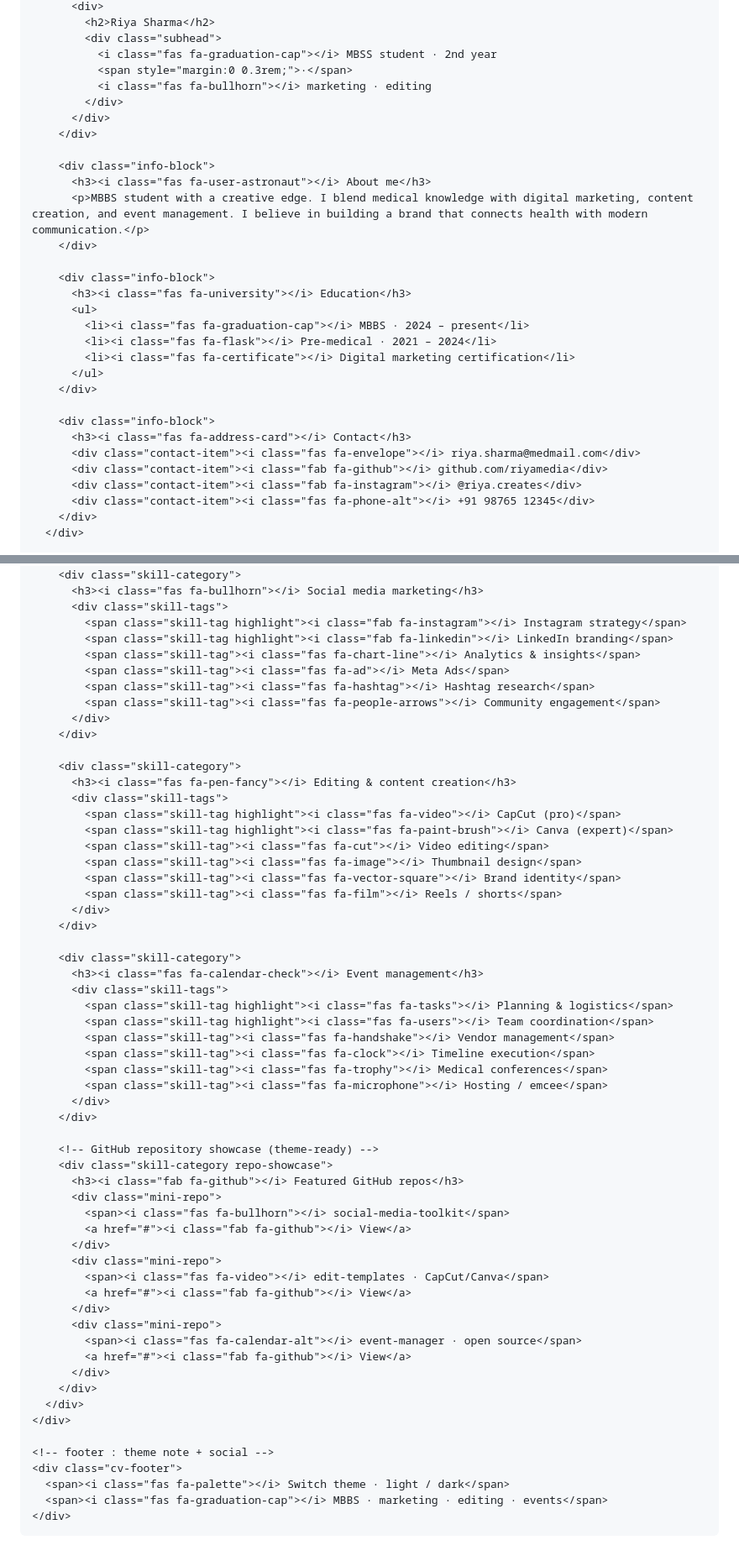
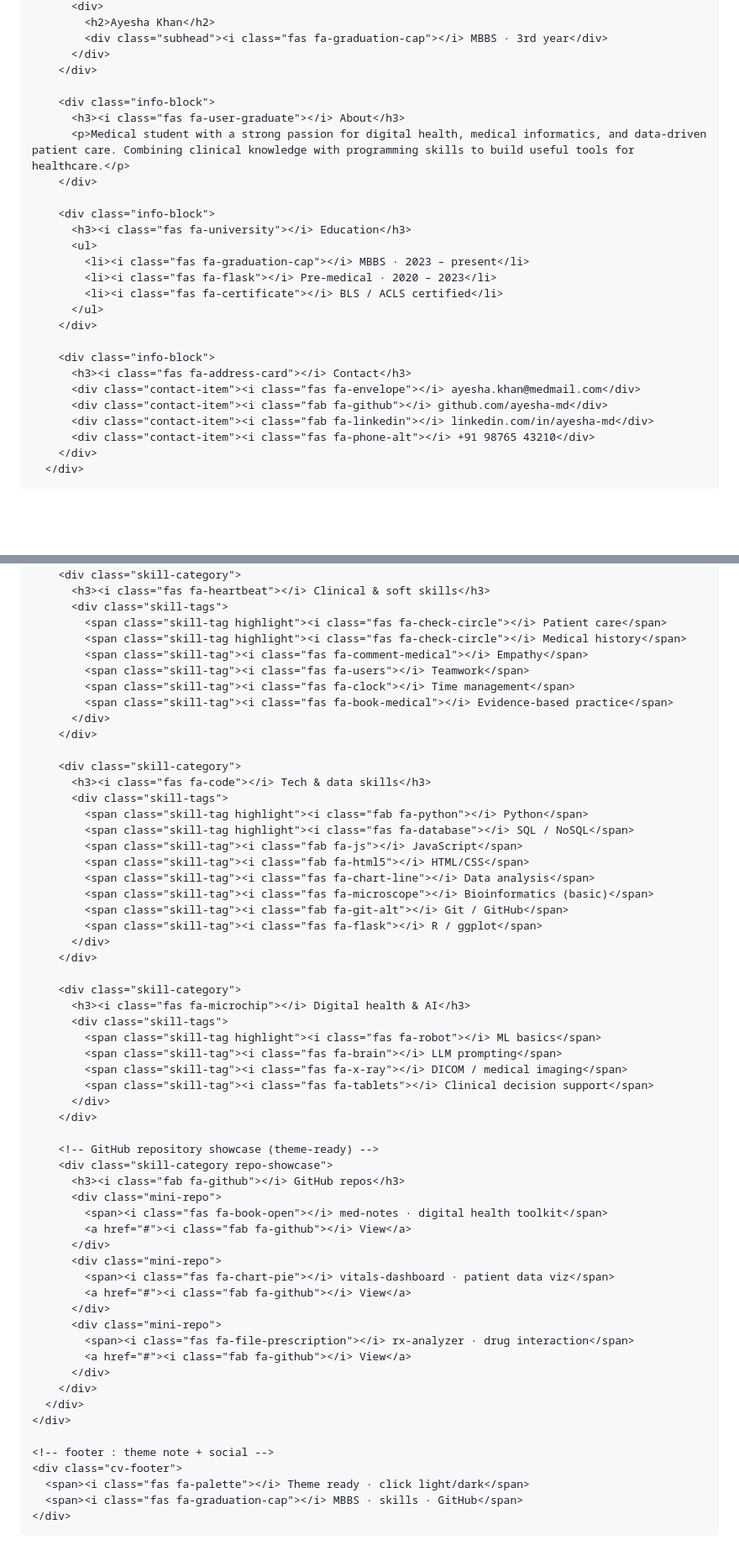
Before and after one commit to Prasadev-in/Prasadev-in.github.io, a Markdown page: README.md, 2 parts joined by grey strips. Shown at 84% size. Drawn GitHub-style; blank space fills up the shorter version.

```diff
--- a/README.md
+++ b/README.md
@@ -468,33 +463,29 @@
           <div>
-            <h2>Riya Sharma</h2>
-            <div class="subhead">
-              <i class="fas fa-graduation-cap"></i> MBSS student · 2nd year
-              <span style="margin:0 0.3rem;">·</span>
-              <i class="fas fa-bullhorn"></i> marketing · editing
-            </div>
+            <h2>Ayesha Khan</h2>
+            <div class="subhead"><i class="fas fa-graduation-cap"></i> MBBS · 3rd year</div>
           </div>
         </div>
 
         <div class="info-block">
-          <h3><i class="fas fa-user-astronaut"></i> About me</h3>
-          <p>MBBS student with a creative edge. I blend medical knowledge with digital marketing, content creation, and event management. I believe in building a brand that connects health with modern communication.</p>
+          <h3><i class="fas fa-user-graduate"></i> About</h3>
+          <p>Medical student with a strong passion for digital health, medical informatics, and data-driven patient care. Combining clinical knowledge with programming skills to build useful tools for healthcare.</p>
         </div>
 
         <div class="info-block">
           <h3><i class="fas fa-university"></i> Education</h3>
           <ul>
-            <li><i class="fas fa-graduation-cap"></i> MBBS · 2024 – present</li>
-            <li><i class="fas fa-flask"></i> Pre-medical · 2021 – 2024</li>
-            <li><i class="fas fa-certificate"></i> Digital marketing certification</li>
+            <li><i class="fas fa-graduation-cap"></i> MBBS · 2023 – present</li>
+            <li><i class="fas fa-flask"></i> Pre-medical · 2020 – 2023</li>
+            <li><i class="fas fa-certificate"></i> BLS / ACLS certified</li>
           </ul>
         </div>
 
         <div class="info-block">
           <h3><i class="fas fa-address-card"></i> Contact</h3>
-          <div class="contact-item"><i class="fas fa-envelope"></i> riya.sharma@medmail.com</div>
-          <div class="contact-item"><i class="fab fa-github"></i> github.com/riyamedia</div>
-          <div class="contact-item"><i class="fab fa-instagram"></i> @riya.creates</div>
-          <div class="contact-item"><i class="fas fa-phone-alt"></i> +91 98765 12345</div>
+          <div class="contact-item"><i class="fas fa-envelope"></i> ayesha.khan@medmail.com</div>
+          <div class="contact-item"><i class="fab fa-github"></i> github.com/ayesha-md</div>
+          <div class="contact-item"><i class="fab fa-linkedin"></i> linkedin.com/in/ayesha-md</div>
+          <div class="contact-item"><i class="fas fa-phone-alt"></i> +91 98765 43210</div>
         </div>
       </div>
 
@@ -502,53 +493,53 @@
       <div class="skills-section">
         <div class="skill-category">
-          <h3><i class="fas fa-bullhorn"></i> Social media marketing</h3>
+          <h3><i class="fas fa-heartbeat"></i> Clinical & soft skills</h3>
           <div class="skill-tags">
-            <span class="skill-tag highlight"><i class="fab fa-instagram"></i> Instagram strategy</span>
-            <span class="skill-tag highlight"><i class="fab fa-linkedin"></i> LinkedIn branding</span>
-            <span class="skill-tag"><i class="fas fa-chart-line"></i> Analytics & insights</span>
-            <span class="skill-tag"><i class="fas fa-ad"></i> Meta Ads</span>
-            <span class="skill-tag"><i class="fas fa-hashtag"></i> Hashtag research</span>
-            <span class="skill-tag"><i class="fas fa-people-arrows"></i> Community engagement</span>
+            <span class="skill-tag highlight"><i class="fas fa-check-circle"></i> Patient care</span>
+            <span class="skill-tag highlight"><i class="fas fa-check-circle"></i> Medical history</span>
+            <span class="skill-tag"><i class="fas fa-comment-medical"></i> Empathy</span>
+            <span class="skill-tag"><i class="fas fa-users"></i> Teamwork</span>
+            <span class="skill-tag"><i class="fas fa-clock"></i> Time management</span>
+            <span class="skill-tag"><i class="fas fa-book-medical"></i> Evidence-based practice</span>
           </div>
         </div>
 
         <div class="skill-category">
-          <h3><i class="fas fa-pen-fancy"></i> Editing & content creation</h3>
+          <h3><i class="fas fa-code"></i> Tech & data skills</h3>
           <div class="skill-tags">
-            <span class="skill-tag highlight"><i class="fas fa-video"></i> CapCut (pro)</span>
-            <span class="skill-tag highlight"><i class="fas fa-paint-brush"></i> Canva (expert)</span>
-            <span class="skill-tag"><i class="fas fa-cut"></i> Video editing</span>
-            <span class="skill-tag"><i class="fas fa-image"></i> Thumbnail design</span>
-            <span class="skill-tag"><i class="fas fa-vector-square"></i> Brand identity</span>
-            <span class="skill-tag"><i class="fas fa-film"></i> Reels / shorts</span>
+            <span class="skill-tag highlight"><i class="fab fa-python"></i> Python</span>
+            <span class="skill-tag highlight"><i class="fas fa-database"></i> SQL / NoSQL</span>
+            <span class="skill-tag"><i class="fab fa-js"></i> JavaScript</span>
+            <span class="skill-tag"><i class="fab fa-html5"></i> HTML/CSS</span>
+            <span class="skill-tag"><i class="fas fa-chart-line"></i> Data analysis</span>
+            <span class="skill-tag"><i class="fas fa-microscope"></i> Bioinformatics (basic)</span>
+            <span class="skill-tag"><i class="fab fa-git-alt"></i> Git / GitHub</span>
+            <span class="skill-tag"><i class="fas fa-flask"></i> R / ggplot</span>
           </div>
         </div>
 
         <div class="skill-category">
-          <h3><i class="fas fa-calendar-check"></i> Event management</h3>
+          <h3><i class="fas fa-microchip"></i> Digital health & AI</h3>
           <div class="skill-tags">
-            <span class="skill-tag highlight"><i class="fas fa-tasks"></i> Planning & logistics</span>
-            <span class="skill-tag highlight"><i class="fas fa-users"></i> Team coordination</span>
-            <span class="skill-tag"><i class="fas fa-handshake"></i> Vendor management</span>
-            <span class="skill-tag"><i class="fas fa-clock"></i> Timeline execution</span>
-            <span class="skill-tag"><i class="fas fa-trophy"></i> Medical conferences</span>
-            <span class="skill-tag"><i class="fas fa-microphone"></i> Hosting / emcee</span>
+            <span class="skill-tag highlight"><i class="fas fa-robot"></i> ML basics</span>
+            <span class="skill-tag"><i class="fas fa-brain"></i> LLM prompting</span>
+            <span class="skill-tag"><i class="fas fa-x-ray"></i> DICOM / medical imaging</span>
+            <span class="skill-tag"><i class="fas fa-tablets"></i> Clinical decision support</span>
           </div>
         </div>
 
         <!-- GitHub repository showcase (theme-ready) -->
         <div class="skill-category repo-showcase">
-          <h3><i class="fab fa-github"></i> Featured GitHub repos</h3>
+          <h3><i class="fab fa-github"></i> GitHub repos</h3>
           <div class="mini-repo">
-            <span><i class="fas fa-bullhorn"></i> social-media-toolkit</span>
+            <span><i class="fas fa-book-open"></i> med-notes · digital health toolkit</span>
             <a href="#"><i class="fab fa-github"></i> View</a>
           </div>
           <div class="mini-repo">
-            <span><i class="fas fa-video"></i> edit-templates · CapCut/Canva</span>
+            <span><i class="fas fa-chart-pie"></i> vitals-dashboard · patient data viz</span>
             <a href="#"><i class="fab fa-github"></i> View</a>
           </div>
           <div class="mini-repo">
-            <span><i class="fas fa-calendar-alt"></i> event-manager · open source</span>
+            <span><i class="fas fa-file-prescription"></i> rx-analyzer · drug interaction</span>
             <a href="#"><i class="fab fa-github"></i> View</a>
           </div>
         </div>
@@ -557,8 +548,8 @@
 
     <!-- footer : theme note + social -->
     <div class="cv-footer">
-      <span><i class="fas fa-palette"></i> Switch theme · light / dark</span>
-      <span><i class="fas fa-graduation-cap"></i> MBBS · marketing · editing · events</span>
+      <span><i class="fas fa-palette"></i> Theme ready · click light/dark</span>
+      <span><i class="fas fa-graduation-cap"></i> MBBS · skills · GitHub</span>
     </div>
   </div>
 
@@ -617,6 +608,7 @@
       document.querySelectorAll('.mini-repo a').forEach(link => {
         link.addEventListener('click', (e) => {
           e.preventDefault();
+          // you can replace with actual repo URL
           console.log('🔗 repo link clicked (demo)');
         });
       });
```
Also changed, not shown: other parts of README.md (+6 -11 lines).
